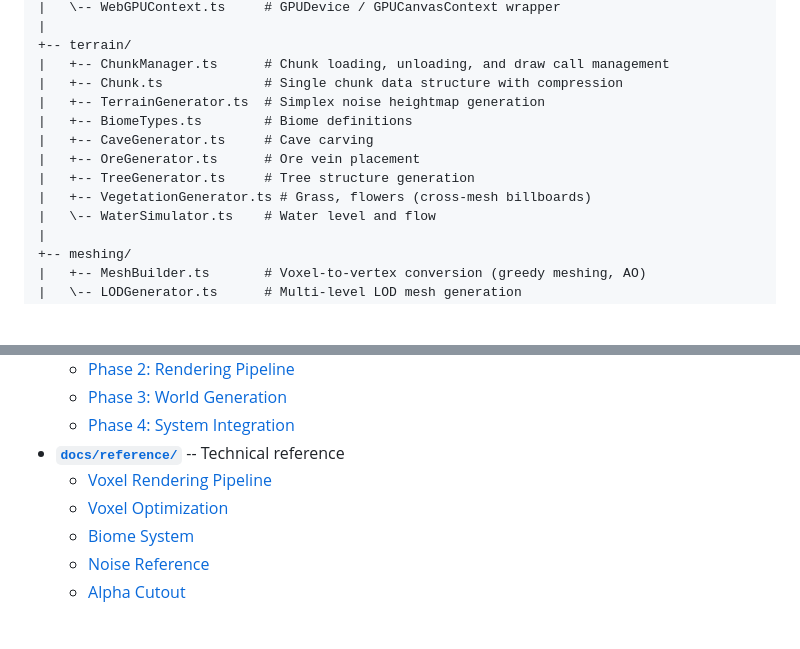
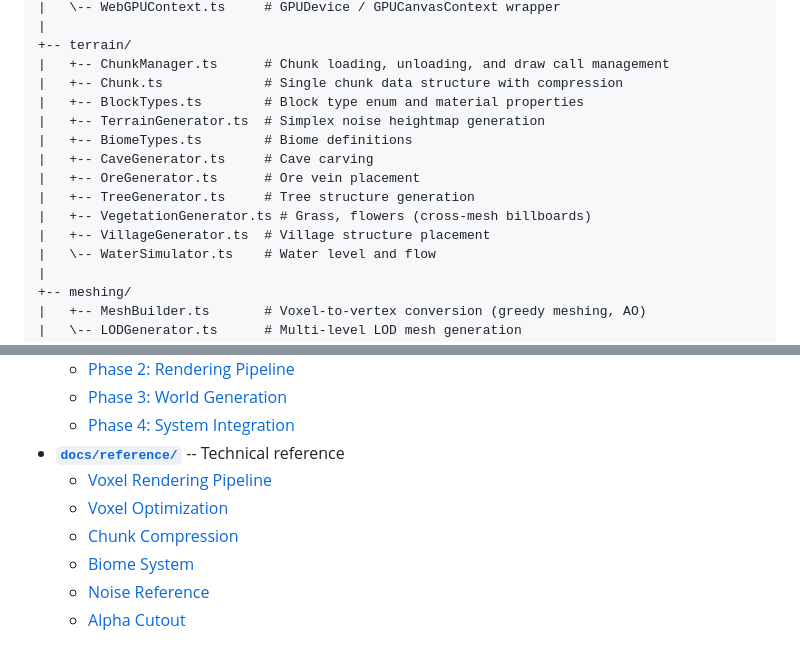
Before and after one commit to eugene-doobu/GanVoxelWorld-Webgpu, a Markdown page: README.md, 2 parts joined by grey strips. Rendered like a GitHub page; blank space fills up the shorter version.

```diff
--- a/README.md
+++ b/README.md
@@ -117,12 +132,14 @@ src/
 +-- terrain/
 |   +-- ChunkManager.ts      # Chunk loading, unloading, and draw call management
 |   +-- Chunk.ts             # Single chunk data structure with compression
+|   +-- BlockTypes.ts        # Block type enum and material properties
 |   +-- TerrainGenerator.ts  # Simplex noise heightmap generation
 |   +-- BiomeTypes.ts        # Biome definitions
 |   +-- CaveGenerator.ts     # Cave carving
 |   +-- OreGenerator.ts      # Ore vein placement
 |   +-- TreeGenerator.ts     # Tree structure generation
 |   +-- VegetationGenerator.ts # Grass, flowers (cross-mesh billboards)
+|   +-- VillageGenerator.ts  # Village structure placement
 |   \-- WaterSimulator.ts    # Water level and flow
 |
 +-- meshing/
@@ -180,6 +205,7 @@ Detailed design documents are available in the `docs/` directory:
 - **[`docs/reference/`](./docs/reference/)** -- Technical reference
   - [Voxel Rendering Pipeline](./docs/reference/voxel-rendering-pipeline.md)
   - [Voxel Optimization](./docs/reference/voxel-optimization.md)
+  - [Chunk Compression](./docs/reference/chunk-compression.md)
   - [Biome System](./docs/reference/biome-system.md)
   - [Noise Reference](./docs/reference/noise-reference.md)
   - [Alpha Cutout](./docs/reference/alpha-cutout.md)
```
Also changed, not shown: other parts of README.md (+26 -3 lines).
